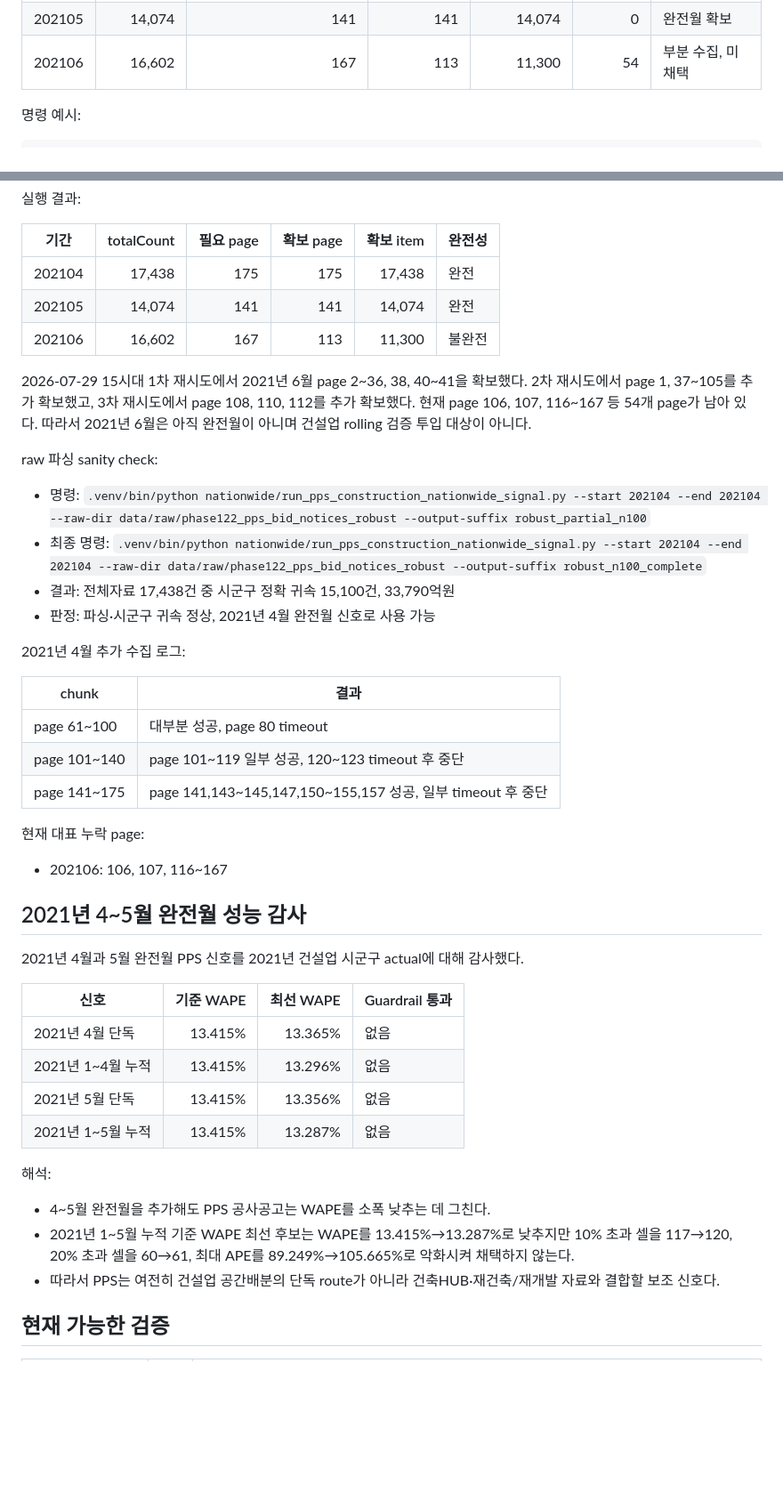
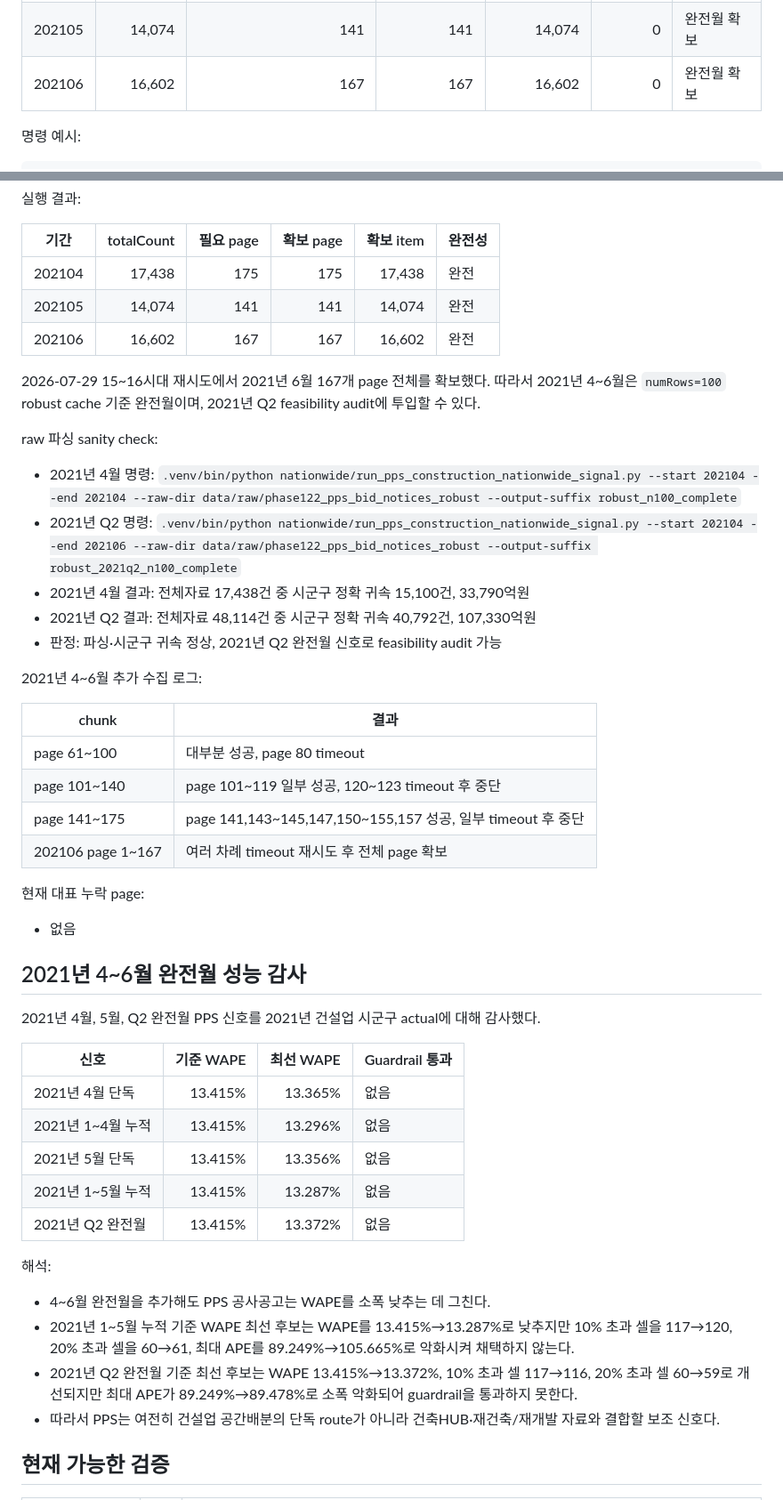
Before and after one commit to good5229/denton, a Markdown page: nationwide/pps_construction_collection_status.md, 2 parts joined by grey strips. Shown at 89% size. Drawn GitHub-style; blank space fills up the shorter version.

Commit message:
Complete PPS robust June collection audit

```diff
--- a/nationwide/pps_construction_collection_status.md
+++ b/nationwide/pps_construction_collection_status.md
@@ -57,7 +57,7 @@
 | --- | ---: | ---: | ---: | ---: | ---: | --- |
 | 202104 | 17,438 | 175 | 175 | 17,438 | 0 | 완전월 확보 |
 | 202105 | 14,074 | 141 | 141 | 14,074 | 0 | 완전월 확보 |
-| 202106 | 16,602 | 167 | 113 | 11,300 | 54 | 부분 수집, 미채택 |
+| 202106 | 16,602 | 167 | 167 | 16,602 | 0 | 완전월 확보 |
 
 명령 예시:
 
@@ -87,32 +87,34 @@
 | --- | ---: | ---: | ---: | ---: | --- |
 | 202104 | 17,438 | 175 | 175 | 17,438 | 완전 |
 | 202105 | 14,074 | 141 | 141 | 14,074 | 완전 |
-| 202106 | 16,602 | 167 | 113 | 11,300 | 불완전 |
+| 202106 | 16,602 | 167 | 167 | 16,602 | 완전 |
 
-2026-07-29 15시대 1차 재시도에서 2021년 6월 page 2~36, 38, 40~41을 확보했다. 2차 재시도에서 page 1, 37~105를 추가 확보했고, 3차 재시도에서 page 108, 110, 112를 추가 확보했다. 현재 page 106, 107, 116~167 등 54개 page가 남아 있다. 따라서 2021년 6월은 아직 완전월이 아니며 건설업 rolling 검증 투입 대상이 아니다.
+2026-07-29 15~16시대 재시도에서 2021년 6월 167개 page 전체를 확보했다. 따라서 2021년 4~6월은 `numRows=100` robust cache 기준 완전월이며, 2021년 Q2 feasibility audit에 투입할 수 있다.
 
 raw 파싱 sanity check:
 
-- 명령: `.venv/bin/python nationwide/run_pps_construction_nationwide_signal.py --start 202104 --end 202104 --raw-dir data/raw/phase122_pps_bid_notices_robust --output-suffix robust_partial_n100`
-- 최종 명령: `.venv/bin/python nationwide/run_pps_construction_nationwide_signal.py --start 202104 --end 202104 --raw-dir data/raw/phase122_pps_bid_notices_robust --output-suffix robust_n100_complete`
-- 결과: 전체자료 17,438건 중 시군구 정확 귀속 15,100건, 33,790억원
-- 판정: 파싱·시군구 귀속 정상, 2021년 4월 완전월 신호로 사용 가능
+- 2021년 4월 명령: `.venv/bin/python nationwide/run_pps_construction_nationwide_signal.py --start 202104 --end 202104 --raw-dir data/raw/phase122_pps_bid_notices_robust --output-suffix robust_n100_complete`
+- 2021년 Q2 명령: `.venv/bin/python nationwide/run_pps_construction_nationwide_signal.py --start 202104 --end 202106 --raw-dir data/raw/phase122_pps_bid_notices_robust --output-suffix robust_2021q2_n100_complete`
+- 2021년 4월 결과: 전체자료 17,438건 중 시군구 정확 귀속 15,100건, 33,790억원
+- 2021년 Q2 결과: 전체자료 48,114건 중 시군구 정확 귀속 40,792건, 107,330억원
+- 판정: 파싱·시군구 귀속 정상, 2021년 Q2 완전월 신호로 feasibility audit 가능
 
-2021년 4월 추가 수집 로그:
+2021년 4~6월 추가 수집 로그:
 
 | chunk | 결과 |
 | --- | --- |
 | page 61~100 | 대부분 성공, page 80 timeout |
 | page 101~140 | page 101~119 일부 성공, 120~123 timeout 후 중단 |
 | page 141~175 | page 141,143~145,147,150~155,157 성공, 일부 timeout 후 중단 |
+| 202106 page 1~167 | 여러 차례 timeout 재시도 후 전체 page 확보 |
 
 현재 대표 누락 page:
 
-- 202106: 106, 107, 116~167
+- 없음
 
-## 2021년 4~5월 완전월 성능 감사
+## 2021년 4~6월 완전월 성능 감사
 
-2021년 4월과 5월 완전월 PPS 신호를 2021년 건설업 시군구 actual에 대해 감사했다.
+2021년 4월, 5월, Q2 완전월 PPS 신호를 2021년 건설업 시군구 actual에 대해 감사했다.
 
 | 신호 | 기준 WAPE | 최선 WAPE | Guardrail 통과 |
 | --- | ---: | ---: | --- |
@@ -120,11 +122,13 @@ raw 파싱 sanity check:
 | 2021년 1~4월 누적 | 13.415% | 13.296% | 없음 |
 | 2021년 5월 단독 | 13.415% | 13.356% | 없음 |
 | 2021년 1~5월 누적 | 13.415% | 13.287% | 없음 |
+| 2021년 Q2 완전월 | 13.415% | 13.372% | 없음 |
 
 해석:
 
-- 4~5월 완전월을 추가해도 PPS 공사공고는 WAPE를 소폭 낮추는 데 그친다.
+- 4~6월 완전월을 추가해도 PPS 공사공고는 WAPE를 소폭 낮추는 데 그친다.
 - 2021년 1~5월 누적 기준 WAPE 최선 후보는 WAPE를 13.415%→13.287%로 낮추지만 10% 초과 셀을 117→120, 20% 초과 셀을 60→61, 최대 APE를 89.249%→105.665%로 악화시켜 채택하지 않는다.
+- 2021년 Q2 완전월 기준 최선 후보는 WAPE 13.415%→13.372%, 10% 초과 셀 117→116, 20% 초과 셀 60→59로 개선되지만 최대 APE가 89.249%→89.478%로 소폭 악화되어 guardrail을 통과하지 못한다.
 - 따라서 PPS는 여전히 건설업 공간배분의 단독 route가 아니라 건축HUB·재건축/재개발 자료와 결합할 보조 신호다.
 
 ## 현재 가능한 검증
```
Also changed, not shown: other parts of nationwide/pps_construction_collection_status.md (+3 -3 lines), nationwide/construction_pps_sigungu_spatial_audit_2021q2_flash.md (added, +142 -0 lines), nationwide/pps_construction_nationwide_signal.md (added, +63 -0 lines).
